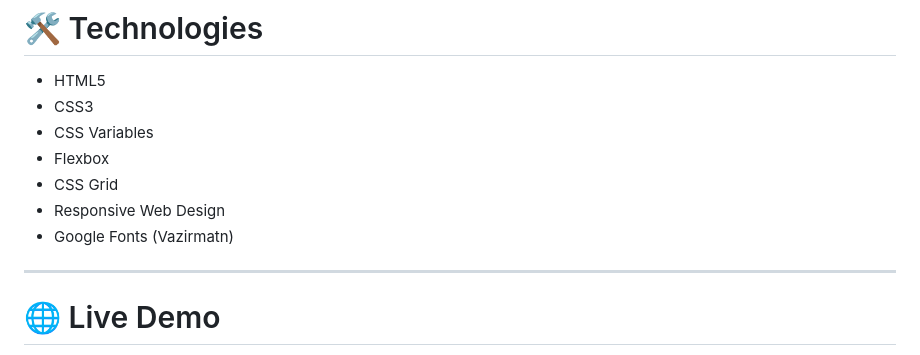
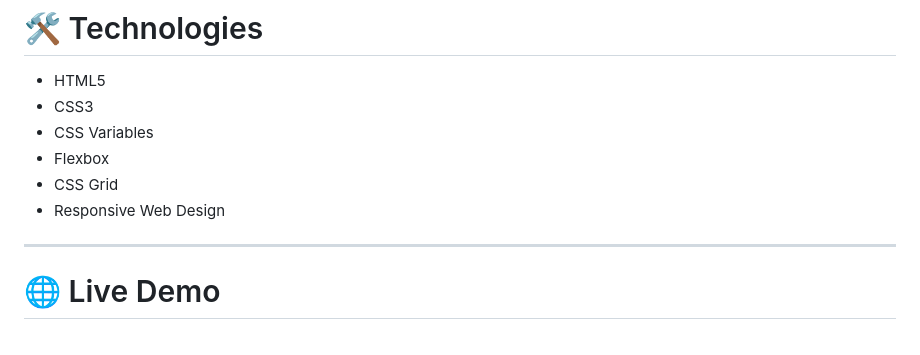
Before and after one commit to sadra-hatami/FullStack-Roadmap-Analysis, a Markdown page: README.md, the part around the change. Drawn GitHub-style.

```diff
--- a/README.md
+++ b/README.md
@@ -116,7 +116,6 @@ This project helps aspiring Full-Stack Developers build a structured learning pa
 * Flexbox
 * CSS Grid
 * Responsive Web Design
-* Google Fonts (Vazirmatn)
 
 ---
 
```
